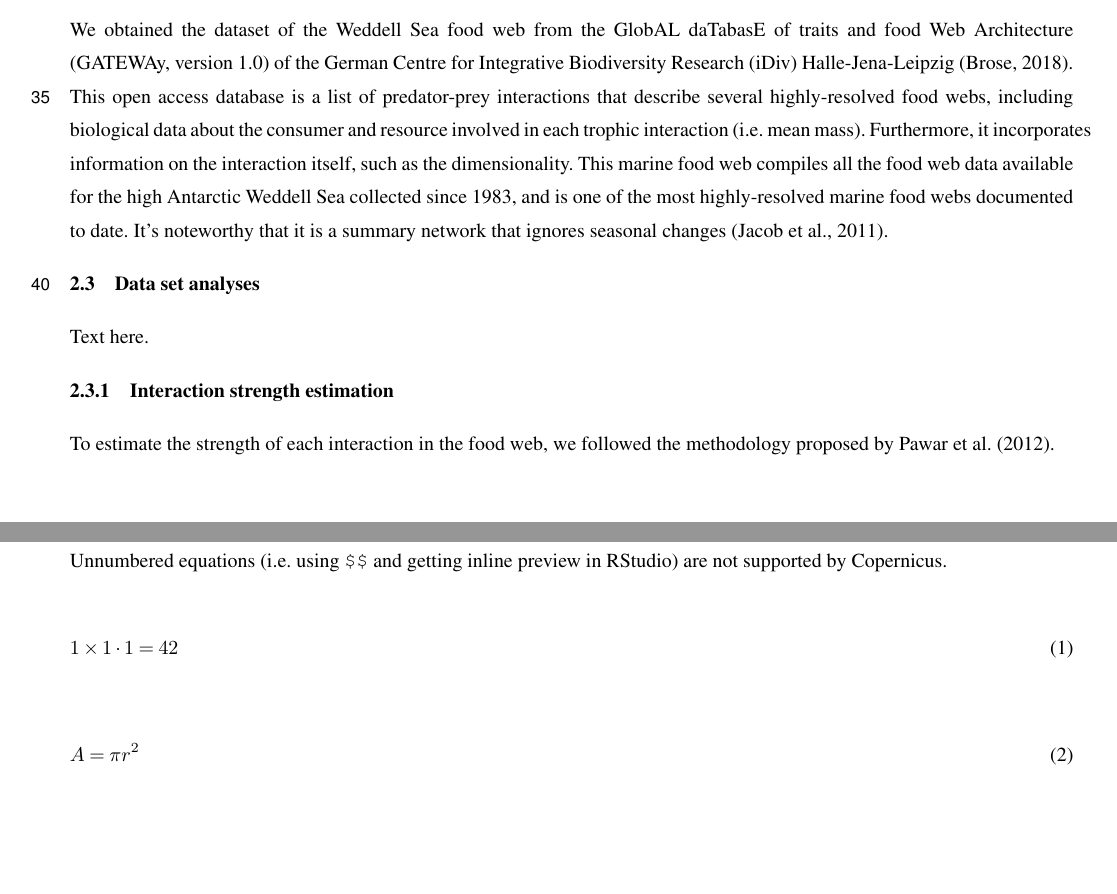
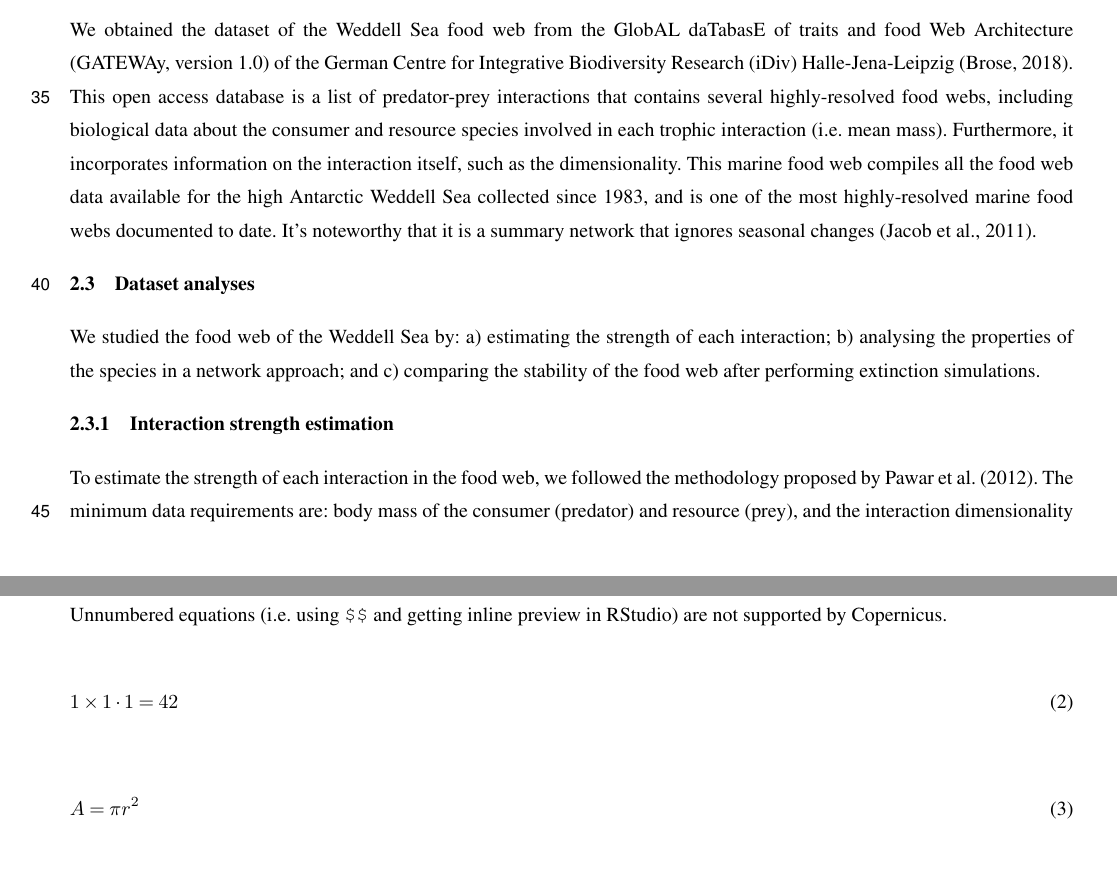
Before and after one commit to EcoComplex/WeddellSea, a LaTeX document (Manuscript/Manuscript.tex): two parts of pages 2 and 7 of 11, joined at a grey line, cut so that both start at the same text, the shorter picture padded with empty space. Compiled offline with pdfLaTeX; a missing font is replaced by an installed copy or a similar font; a LaTeX package or settings file that is missing is left out.

Commit message:
Continue with M&M

```diff
--- a/Manuscript/Manuscript.tex
+++ b/Manuscript/Manuscript.tex
@@ -201,21 +201,26 @@ We obtained the dataset of the Weddell Sea food web from the GlobAL
 daTabasE of traits and food Web Architecture (GATEWAy, version 1.0) of
 the German Centre for Integrative Biodiversity Research (iDiv)
 Halle-Jena-Leipzig \citep{Brose2018}. This open access database is a
-list of predator-prey interactions that describe several highly-resolved
+list of predator-prey interactions that contains several highly-resolved
 food webs, including biological data about the consumer and resource
-involved in each trophic interaction (i.e.~mean mass). Furthermore, it
-incorporates information on the interaction itself, such as the
-dimensionality. This marine food web compiles all the food web data
-available for the high Antarctic Weddell Sea collected since 1983, and
-is one of the most highly-resolved marine food webs documented to date.
-It's noteworthy that it is a summary network that ignores seasonal
+species involved in each trophic interaction (i.e.~mean mass).
+Furthermore, it incorporates information on the interaction itself, such
+as the dimensionality. This marine food web compiles all the food web
+data available for the high Antarctic Weddell Sea collected since 1983,
+and is one of the most highly-resolved marine food webs documented to
+date. It's noteworthy that it is a summary network that ignores seasonal
 changes \citep{Jacob2011}.
 
-\subsection{Data set analyses}
+\subsection{Dataset analyses}
 
-Text here.
+We studied the food web of the Weddell Sea by: a) estimating the
+strength of each interaction; b) analysing the properties of the species
+in a network approach; and c) comparing the stability of the food web
+after performing extinction simulations.
 
 \subsubsection{Interaction strength estimation}
 
 To estimate the strength of each interaction in the food web, we
-followed the methodology proposed by \citet{Pawar2012}.
+followed the methodology proposed by \citet{Pawar2012}. The minimum data
+requirements are: body mass of the consumer (predator) and resource
+(prey), and the interaction dimensionality classified as 2 or 3
```
Also changed, not shown: Manuscript/Manuscript.pdf, Manuscript/Manuscript.tex (25 more changed lines), 1 other file.
